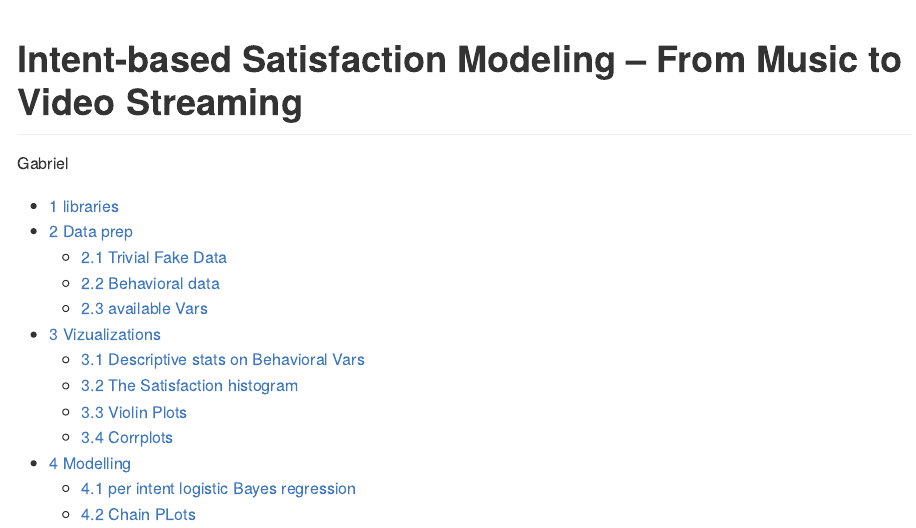
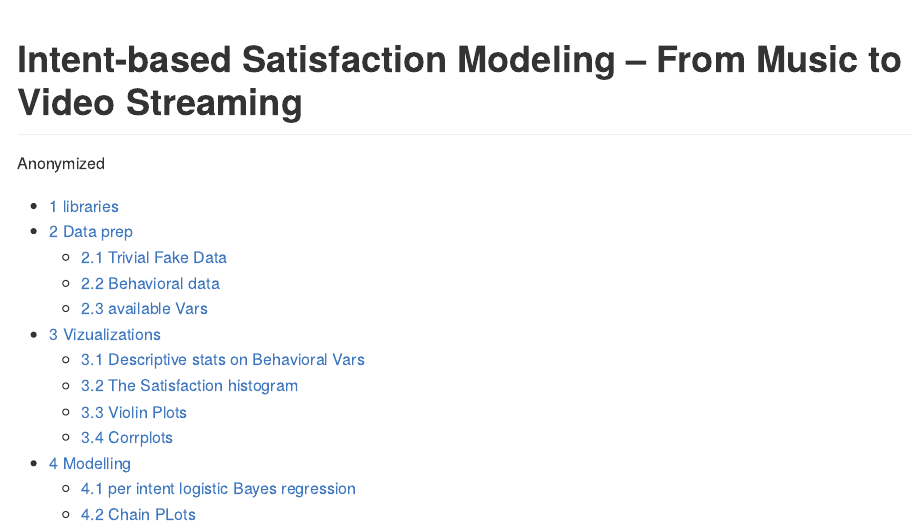
Before and after one commit to rtlnl/streaming-intent-model, an R Markdown document (README.Rmd): the page in a window 1100 px wide, from its top. The pictures show the output file README.md that the author committed with the source, drawn offline in the style of GitHub; long lines of code are wrapped.

Commit message:
remove my name

```diff
--- a/README.Rmd
+++ b/README.Rmd
@@ -1,6 +1,6 @@
 ---
 title: "Intent-based Satisfaction Modeling – From Music to Video Streaming"
-author: "Gabriel"
+author: "Anonymized"
 output:
   rmarkdown::github_document:
     number_sections: true
```
Also changed, not shown: README.md.
